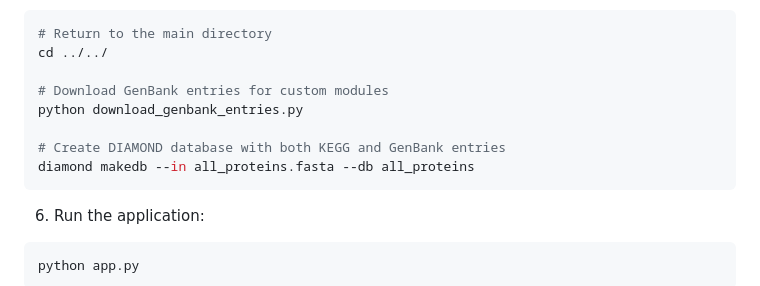
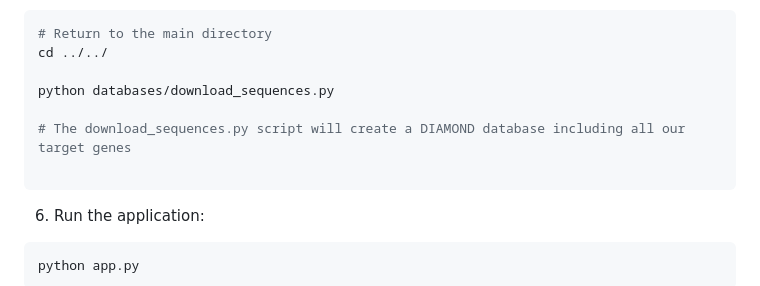
Before and after one commit to paulagarciamnz/Enceladupedia, a Markdown page: README.md, the part around the change. GitHub-like rendering.

````diff
--- a/README.md
+++ b/README.md
@@ -58,11 +58,10 @@ python prepare_kegg_db.py
 # Return to the main directory
 cd ../../
 
-# Download GenBank entries for custom modules
-python download_genbank_entries.py
+python databases/download_sequences.py
 
-# Create DIAMOND database with both KEGG and GenBank entries
-diamond makedb --in all_proteins.fasta --db all_proteins
+# The download_sequences.py script will create a DIAMOND database including all our target genes
+
 ```
 
 6. Run the application:
````
